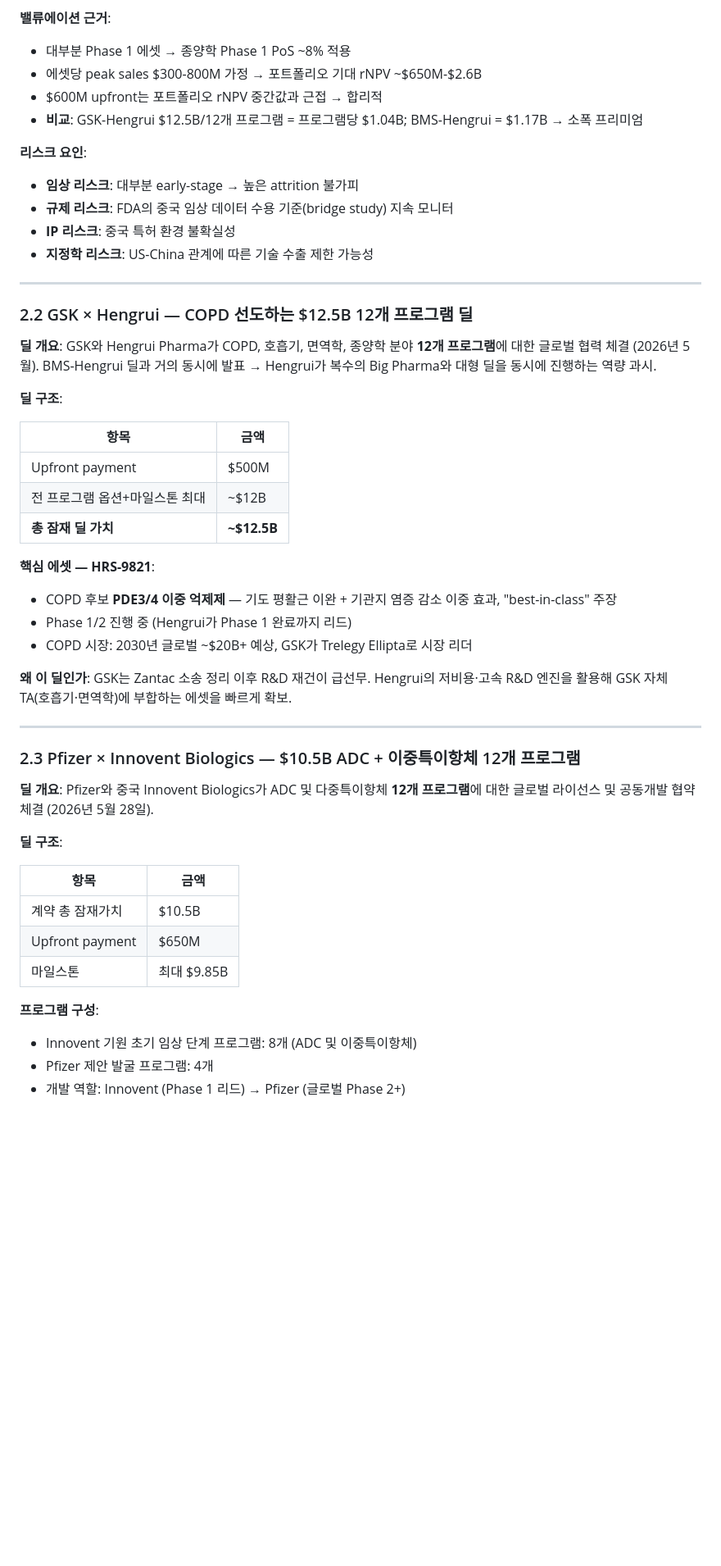
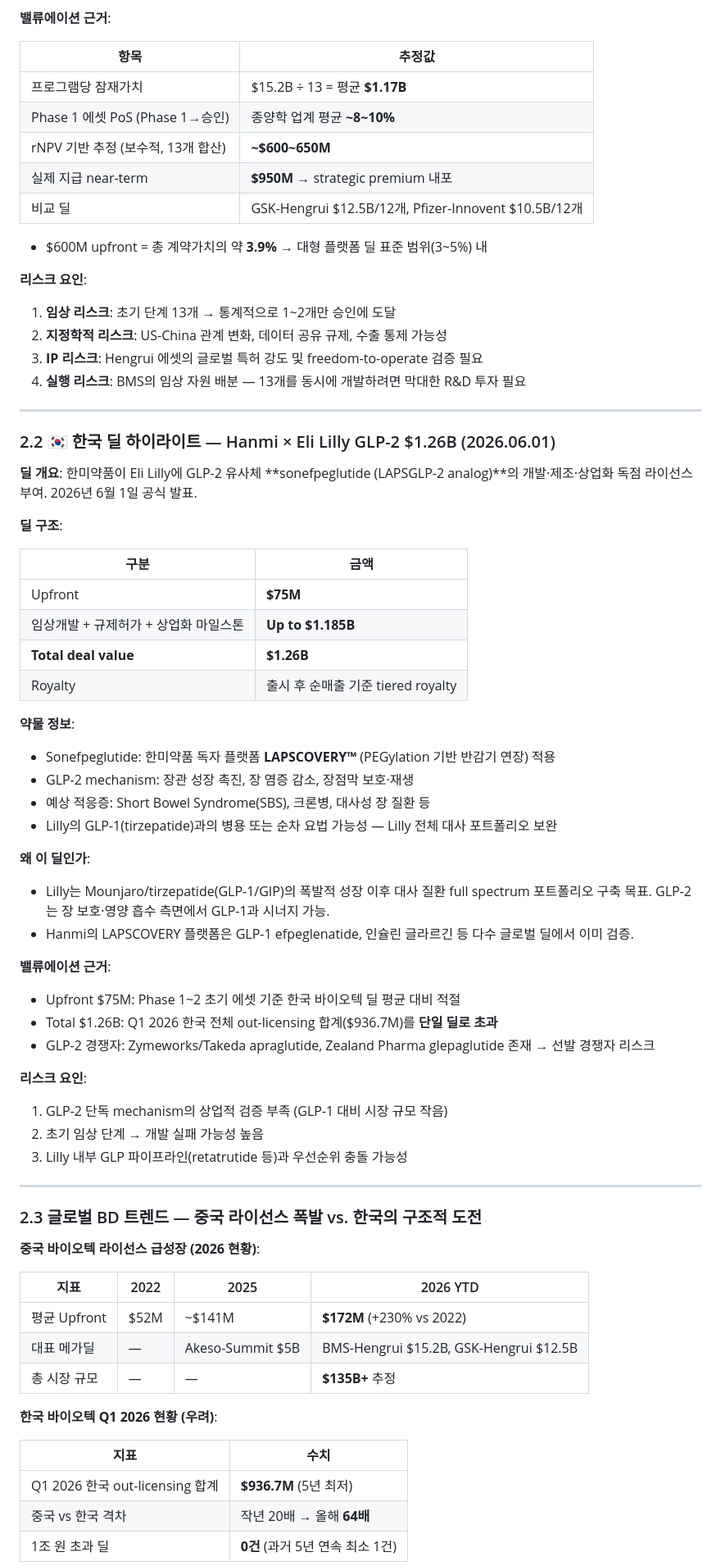
Before and after one commit to Honolululu1234/Honolululu1234.github.io, a Markdown page: bd-briefs/BD_Brief_2026-06-08.md, the part around one of its changes. Shown at 82% size. GitHub-like rendering; blank space fills up the shorter version.

Commit message:
Add BD Intelligence Brief for 2026-06-08

```diff
--- a/bd-briefs/BD_Brief_2026-06-08.md
+++ b/bd-briefs/BD_Brief_2026-06-08.md
@@ -173,56 +173,74 @@ Bristol Myers Squibb과 중국 Hengrui Pharma가 종양학(Oncology), 혈액종
 
 **밸류에이션 근거**:
-- 대부분 Phase 1 에셋 → 종양학 Phase 1 PoS ~8% 적용
-- 에셋당 peak sales $300-800M 가정 → 포트폴리오 기대 rNPV ~$650M-$2.6B
-- $600M upfront는 포트폴리오 rNPV 중간값과 근접 → 합리적
-- **비교**: GSK-Hengrui $12.5B/12개 프로그램 = 프로그램당 $1.04B; BMS-Hengrui = $1.17B → 소폭 프리미엄
+
+| 항목 | 추정값 |
+|---|---|
+| 프로그램당 잠재가치 | $15.2B ÷ 13 = 평균 **$1.17B** |
+| Phase 1 에셋 PoS (Phase 1→승인) | 종양학 업계 평균 **~8~10%** |
+| rNPV 기반 추정 (보수적, 13개 합산) | **~$600~650M** |
+| 실제 지급 near-term | **$950M** → strategic premium 내포 |
+| 비교 딜 | GSK-Hengrui $12.5B/12개, Pfizer-Innovent $10.5B/12개 |
+
+- $600M upfront = 총 계약가치의 약 **3.9%** → 대형 플랫폼 딜 표준 범위(3~5%) 내
 
 **리스크 요인**:
-- **임상 리스크**: 대부분 early-stage → 높은 attrition 불가피
-- **규제 리스크**: FDA의 중국 임상 데이터 수용 기준(bridge study) 지속 모니터
-- **IP 리스크**: 중국 특허 환경 불확실성
-- **지정학 리스크**: US-China 관계에 따른 기술 수출 제한 가능성
+1. **임상 리스크**: 초기 단계 13개 → 통계적으로 1~2개만 승인에 도달
+2. **지정학적 리스크**: US-China 관계 변화, 데이터 공유 규제, 수출 통제 가능성
+3. **IP 리스크**: Hengrui 에셋의 글로벌 특허 강도 및 freedom-to-operate 검증 필요
+4. **실행 리스크**: BMS의 임상 자원 배분 — 13개를 동시에 개발하려면 막대한 R&D 투자 필요
 
 ---
 
-### 2.2 GSK × Hengrui — COPD 선도하는 $12.5B 12개 프로그램 딜
+### 2.2 🇰🇷 한국 딜 하이라이트 — Hanmi × Eli Lilly GLP-2 $1.26B (2026.06.01)
 
-**딜 개요**:
-GSK와 Hengrui Pharma가 COPD, 호흡기, 면역학, 종양학 분야 **12개 프로그램**에 대한 글로벌 협력 체결 (2026년 5월). BMS-Hengrui 딜과 거의 동시에 발표 → Hengrui가 복수의 Big Pharma와 대형 딜을 동시에 진행하는 역량 과시.
+**딜 개요**: 한미약품이 Eli Lilly에 GLP-2 유사체 **sonefpeglutide (LAPSGLP-2 analog)**의 개발·제조·상업화 독점 라이선스 부여. 2026년 6월 1일 공식 발표.
 
 **딜 구조**:
 
-| 항목 | 금액 |
-|------|------|
-| Upfront payment | $500M |
-| 전 프로그램 옵션+마일스톤 최대 | ~$12B |
-| **총 잠재 딜 가치** | **~$12.5B** |
+| 구분 | 금액 |
+|---|---|
+| Upfront | **$75M** |
+| 임상개발 + 규제허가 + 상업화 마일스톤 | **Up to $1.185B** |
+| **Total deal value** | **$1.26B** |
+| Royalty | 출시 후 순매출 기준 tiered royalty |
 
-**핵심 에셋 — HRS-9821**:
-- COPD 후보 **PDE3/4 이중 억제제** — 기도 평활근 이완 + 기관지 염증 감소 이중 효과, "best-in-class" 주장
-- Phase 1/2 진행 중 (Hengrui가 Phase 1 완료까지 리드)
-- COPD 시장: 2030년 글로벌 ~$20B+ 예상, GSK가 Trelegy Ellipta로 시장 리더
+**약물 정보**:
+- Sonefpeglutide: 한미약품 독자 플랫폼 **LAPSCOVERY™** (PEGylation 기반 반감기 연장) 적용
+- GLP-2 mechanism: 장관 성장 촉진, 장 염증 감소, 장점막 보호·재생
+- 예상 적응증: Short Bowel Syndrome(SBS), 크론병, 대사성 장 질환 등
+- Lilly의 GLP-1(tirzepatide)과의 병용 또는 순차 요법 가능성 — Lilly 전체 대사 포트폴리오 보완
 
 **왜 이 딜인가**:
-GSK는 Zantac 소송 정리 이후 R&D 재건이 급선무. Hengrui의 저비용·고속 R&D 엔진을 활용해 GSK 자체 TA(호흡기·면역학)에 부합하는 에셋을 빠르게 확보.
+- Lilly는 Mounjaro/tirzepatide(GLP-1/GIP)의 폭발적 성장 이후 대사 질환 full spectrum 포트폴리오 구축 목표. GLP-2는 장 보호·영양 흡수 측면에서 GLP-1과 시너지 가능.
+- Hanmi의 LAPSCOVERY 플랫폼은 GLP-1 efpeglenatide, 인슐린 글라르긴 등 다수 글로벌 딜에서 이미 검증.
+
+**밸류에이션 근거**:
+- Upfront $75M: Phase 1~2 초기 에셋 기준 한국 바이오텍 딜 평균 대비 적절
+- Total $1.26B: Q1 2026 한국 전체 out-licensing 합계($936.7M)를 **단일 딜로 초과**
+- GLP-2 경쟁자: Zymeworks/Takeda apraglutide, Zealand Pharma glepaglutide 존재 → 선발 경쟁자 리스크
+
+**리스크 요인**:
+1. GLP-2 단독 mechanism의 상업적 검증 부족 (GLP-1 대비 시장 규모 작음)
+2. 초기 임상 단계 → 개발 실패 가능성 높음
+3. Lilly 내부 GLP 파이프라인(retatrutide 등)과 우선순위 충돌 가능성
 
 ---
 
-### 2.3 Pfizer × Innovent Biologics — $10.5B ADC + 이중특이항체 12개 프로그램
+### 2.3 글로벌 BD 트렌드 — 중국 라이선스 폭발 vs. 한국의 구조적 도전
 
-**딜 개요**:
-Pfizer와 중국 Innovent Biologics가 ADC 및 다중특이항체 **12개 프로그램**에 대한 글로벌 라이선스 및 공동개발 협약 체결 (2026년 5월 28일).
+**중국 바이오텍 라이선스 급성장 (2026 현황)**:
 
-**딜 구조**:
+| 지표 | 2022 | 2025 | 2026 YTD |
+|---|---|---|---|
+| 평균 Upfront | $52M | ~$141M | **$172M** (+230% vs 2022) |
+| 대표 메가딜 | — | Akeso-Summit $5B | BMS-Hengrui $15.2B, GSK-Hengrui $12.5B |
+| 총 시장 규모 | — | — | **$135B+** 추정 |
 
-| 항목 | 금액 |
-|------|------|
-| 계약 총 잠재가치 | $10.5B |
-| Upfront payment | $650M |
-| 마일스톤 | 최대 $9.85B |
+**한국 바이오텍 Q1 2026 현황 (우려)**:
 
-**프로그램 구성**:
-- Innovent 기원 초기 임상 단계 프로그램: 8개 (ADC 및 이중특이항체)
-- Pfizer 제안 발굴 프로그램: 4개
-- 개발 역할: Innovent (Phase 1 리드) → Pfizer (글로벌 Phase 2+)
+| 지표 | 수치 |
+|---|---|
+| Q1 2026 한국 out-licensing 합계 | **$936.7M** (5년 최저) |
+| 중국 vs 한국 격차 | 작년 20배 → 올해 **64배** |
+| 1조 원 초과 딜 | **0건** (과거 5년 연속 최소 1건) |
 
```
Also changed, not shown: other parts of bd-briefs/BD_Brief_2026-06-08.md (+268 -289 lines).
